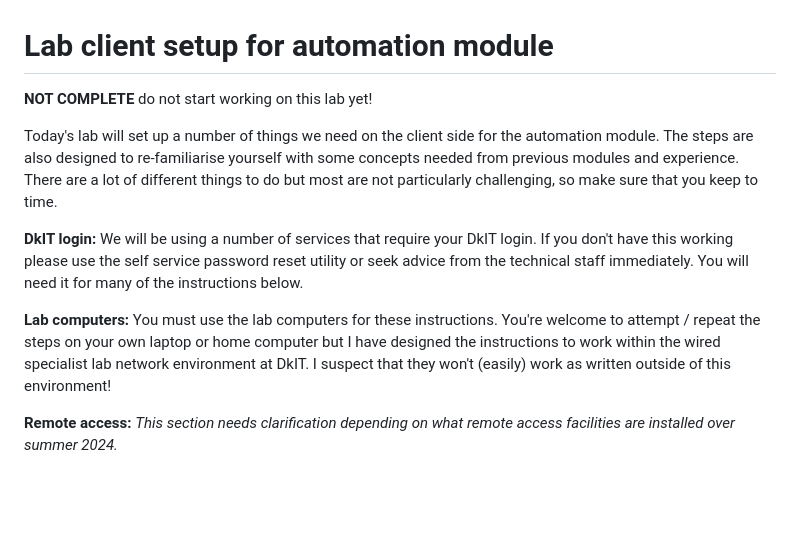
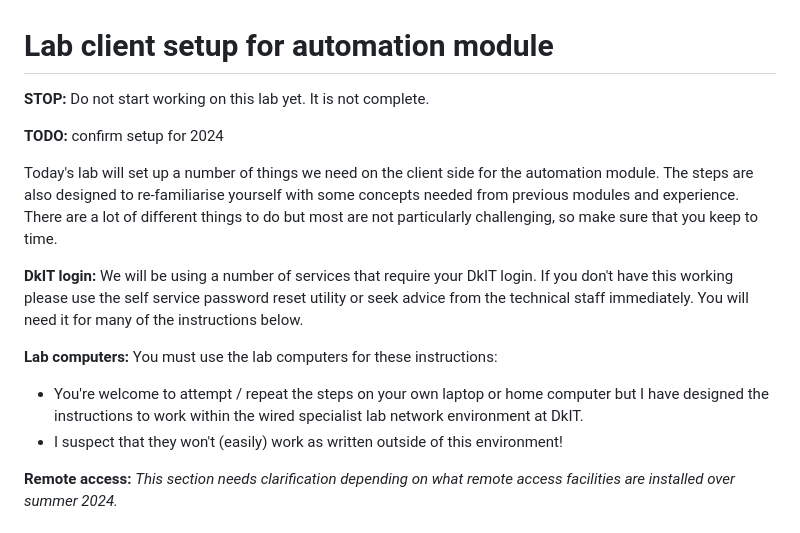
Before and after one commit to peadargrant/automation, a Markdown page: t02_client_setup/setup_lab.md, the part around the change. GitHub-like rendering; blank space fills up the shorter version.

Commit message:
setup lab

```diff
--- a/t02_client_setup/setup_lab.md
+++ b/t02_client_setup/setup_lab.md
@@ -1,6 +1,8 @@
 # Lab client setup for automation module
 
-**NOT COMPLETE** do not start working on this lab yet!
+**STOP:** Do not start working on this lab yet. It is not complete.
+
+**TODO:** confirm setup for 2024
 
 Today's lab will set up a number of things we need on the client side for the automation module.
 The steps are also designed to re-familiarise yourself with some concepts needed from previous modules and experience.
@@ -12,9 +14,9 @@ If you don't have this working please use the self service password reset utilit
 You will need it for many of the instructions below.
 
 **Lab computers:**
-You must use the lab computers for these instructions.
-You're welcome to attempt / repeat the steps on your own laptop or home computer but I have designed the instructions to work within the wired specialist lab network environment at DkIT.
-I suspect that they won't (easily) work as written outside of this environment!
+You must use the lab computers for these instructions:
+- You're welcome to attempt / repeat the steps on your own laptop or home computer but I have designed the instructions to work within the wired specialist lab network environment at DkIT.
+- I suspect that they won't (easily) work as written outside of this environment!
 
 **Remote access:**
 *This section needs clarification depending on what remote access facilities are installed over summer 2024.*
```
